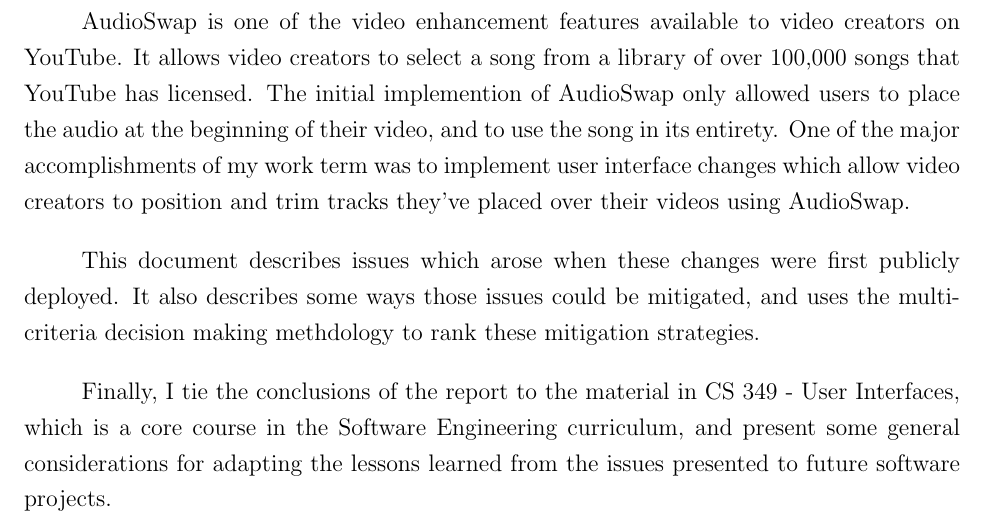
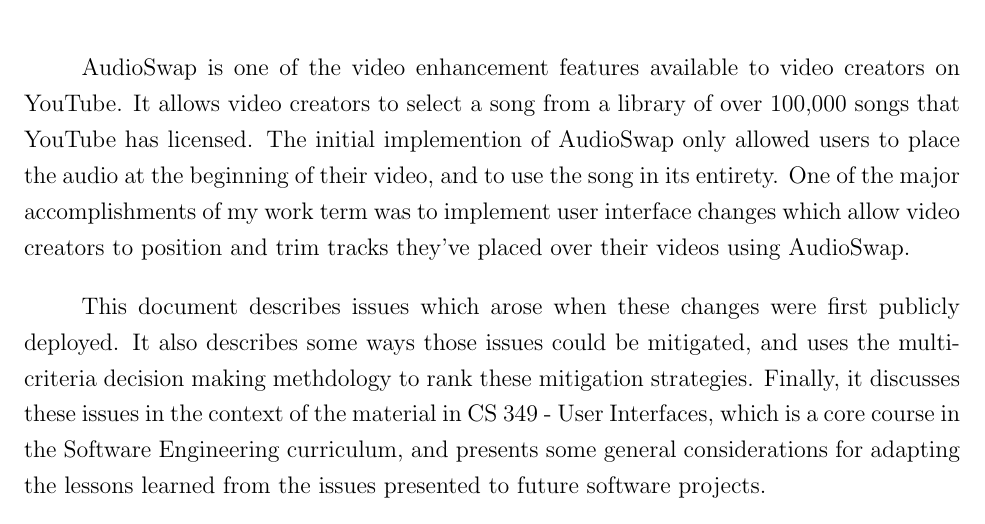
Before and after one commit to cbhl/uw-wkrpt-4a, a LaTeX document (report.tex): part of page 3 of 25, cut so that both start at the same text. Compiled offline with pdfLaTeX.

Commit message:
Remove most uses of I from exec summary.

```diff
--- a/report.tex
+++ b/report.tex
@@ -163,12 +163,10 @@
 This document describes issues which arose when these changes were first
 publicly deployed. It also describes some ways those issues could be mitigated,
 and uses the multi-criteria decision making methdology to rank these mitigation
-strategies.
-
-Finally, I tie the conclusions of the report to the material in CS 349 - User
-Interfaces, which is a core course in the Software Engineering curriculum, and
-present some general considerations for adapting the lessons learned from the
-issues presented to future software projects.
+strategies. Finally, it discusses these issues in the context of the material in
+CS 349 - User Interfaces, which is a core course in the Software Engineering
+curriculum, and presents some general considerations for adapting the lessons
+learned from the issues presented to future software projects.
 
 % Next, we need to make a Table of Contents, List of Figures and
 % List of Tables.  You will most likely need to run LaTeX twice to
```
